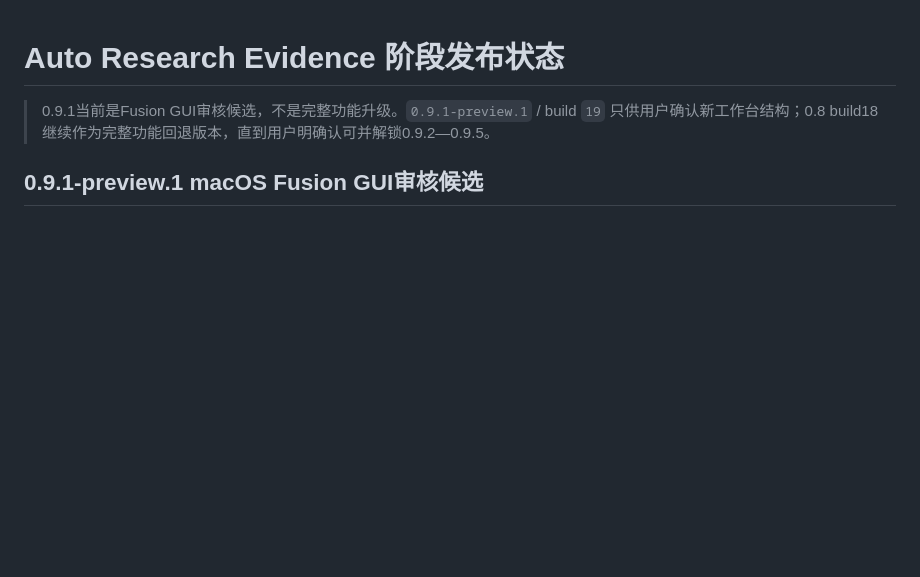
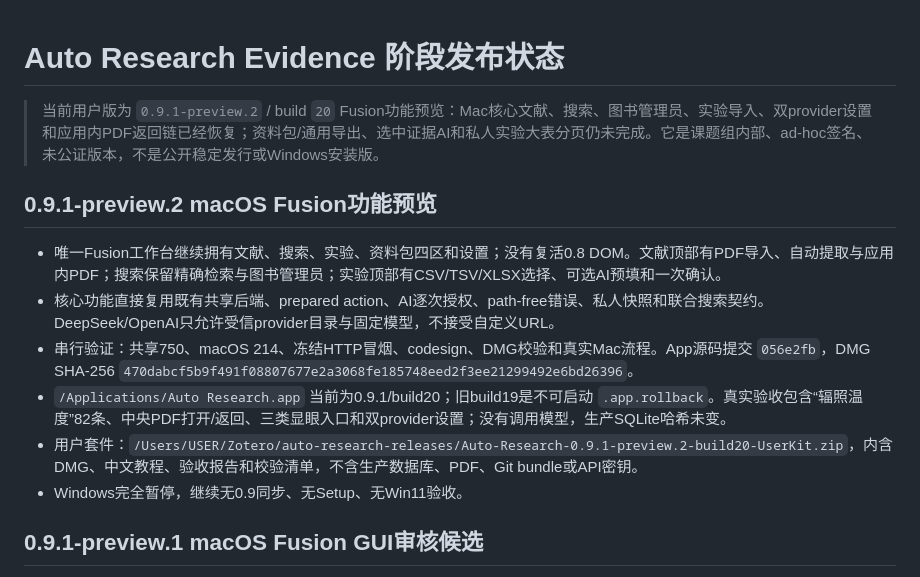
Before and after one commit to XPYY233/auto-research, a Markdown page: STABLE_RELEASE.md, the part around the change. Rendered like a GitHub page; blank space fills up the shorter version.

Commit message:
docs(release): record fusion build20

```diff
--- a/STABLE_RELEASE.md
+++ b/STABLE_RELEASE.md
@@ -1,6 +1,15 @@
 # Auto Research Evidence 阶段发布状态
 
-> 0.9.1当前是Fusion GUI审核候选，不是完整功能升级。`0.9.1-preview.1` / build `19` 只供用户确认新工作台结构；0.8 build18继续作为完整功能回退版本，直到用户明确认可并解锁0.9.2—0.9.5。
+> 当前用户版为 `0.9.1-preview.2` / build `20` Fusion功能预览：Mac核心文献、搜索、图书管理员、实验导入、双provider设置和应用内PDF返回链已经恢复；资料包/通用导出、选中证据AI和私人实验大表分页仍未完成。它是课题组内部、ad-hoc签名、未公证版本，不是公开稳定发行或Windows安装版。
+
+## 0.9.1-preview.2 macOS Fusion功能预览
+
+- 唯一Fusion工作台继续拥有文献、搜索、实验、资料包四区和设置；没有复活0.8 DOM。文献顶部有PDF导入、自动提取与应用内PDF；搜索保留精确检索与图书管理员；实验顶部有CSV/TSV/XLSX选择、可选AI预填和一次确认。
+- 核心功能直接复用既有共享后端、prepared action、AI逐次授权、path-free错误、私人快照和联合搜索契约。DeepSeek/OpenAI只允许受信provider目录与固定模型，不接受自定义URL。
+- 串行验证：共享750、macOS 214、冻结HTTP冒烟、codesign、DMG校验和真实Mac流程。App源码提交 `056e2fb`，DMG SHA-256 `470dabcf5b9f491f08807677e2a3068fe185748eed2f3ee21299492e6bd26396`。
+- `/Applications/Auto Research.app` 当前为0.9.1/build20；旧build19是不可启动 `.app.rollback`。真实验收包含“辐照温度”82条、中央PDF打开/返回、三类显眼入口和双provider设置；没有调用模型，生产SQLite哈希未变。
+- 用户套件：`/Users/USER/Zotero/auto-research-releases/Auto-Research-0.9.1-preview.2-build20-UserKit.zip`，内含DMG、中文教程、验收报告和校验清单，不含生产数据库、PDF、Git bundle或API密钥。
+- Windows完全暂停，继续无0.9同步、无Setup、无Win11验收。
 
 ## 0.9.1-preview.1 macOS Fusion GUI审核候选
 
```
Also changed, not shown: PROJECT_HANDOFF.md (+8 -6 lines), PROJECT_LOG.md (+8 -0 lines).
